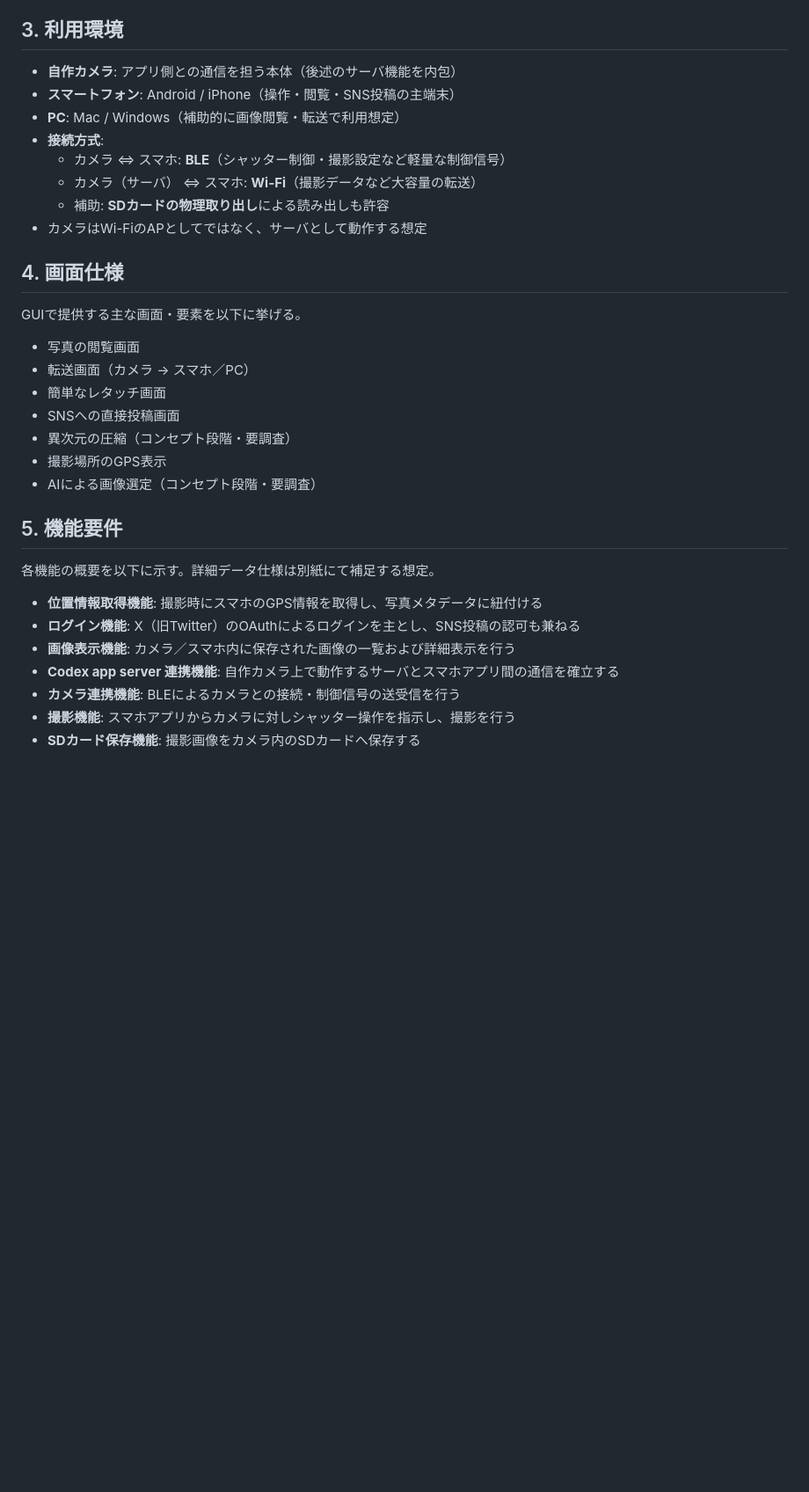
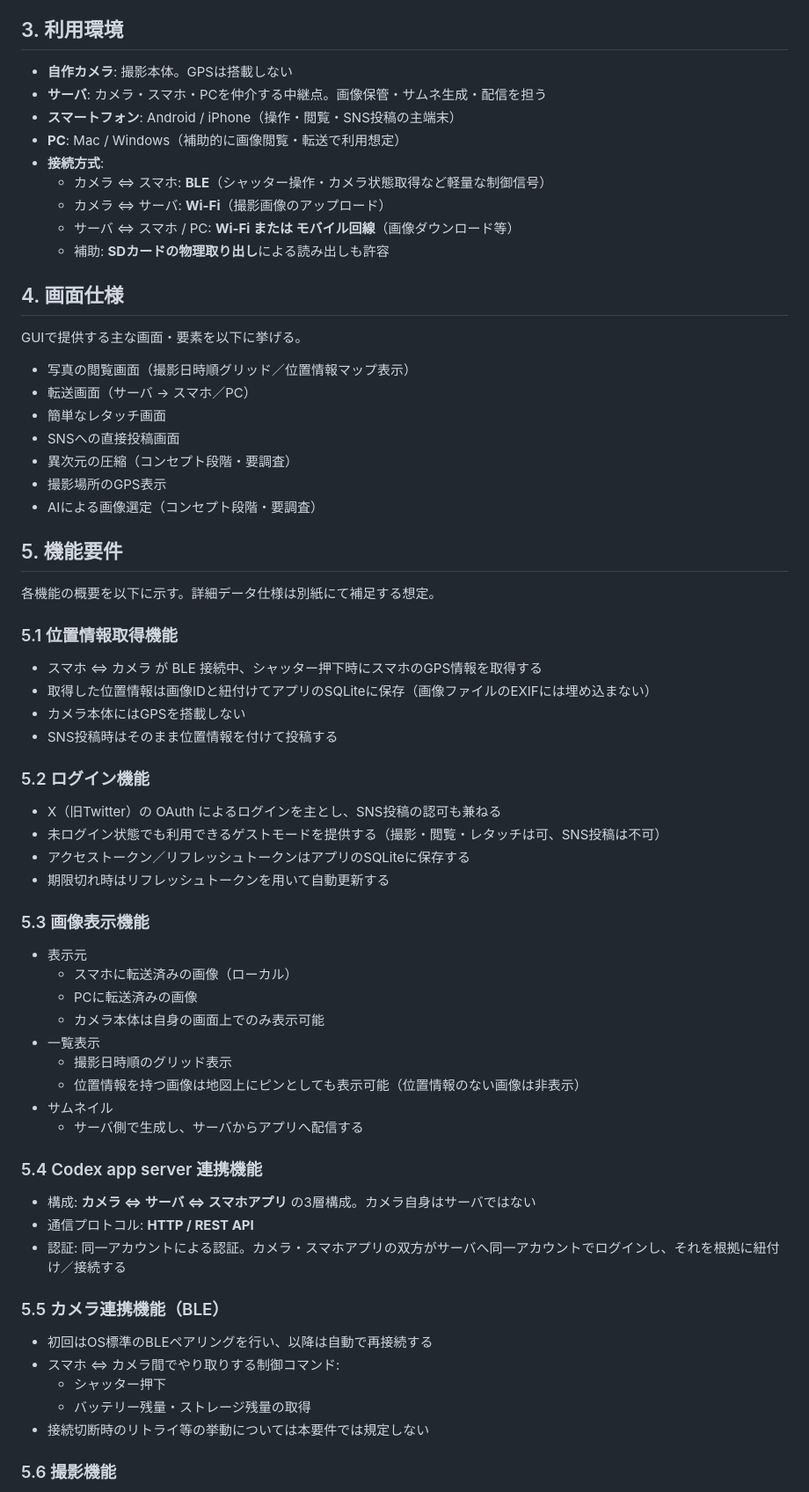
Before and after one commit to tsukuba-cojt/2026nukon, a Markdown page: docs/要求仕様.md, the part around one of its changes. Shown at 88% size. GitHub-like rendering; blank space fills up the shorter version.

Commit message:
要求定義書更新

```diff
--- a/docs/要求仕様.md
+++ b/docs/要求仕様.md
@@ -16,21 +16,22 @@
 
 ## 3. 利用環境
 
-- **自作カメラ**: アプリ側との通信を担う本体（後述のサーバ機能を内包）
+- **自作カメラ**: 撮影本体。GPSは搭載しない
+- **サーバ**: カメラ・スマホ・PCを仲介する中継点。画像保管・サムネ生成・配信を担う
 - **スマートフォン**: Android / iPhone（操作・閲覧・SNS投稿の主端末）
 - **PC**: Mac / Windows（補助的に画像閲覧・転送で利用想定）
 - **接続方式**:
-  - カメラ ⇔ スマホ: **BLE**（シャッター制御・撮影設定など軽量な制御信号）
-  - カメラ（サーバ） ⇔ スマホ: **Wi-Fi**（撮影データなど大容量の転送）
+  - カメラ ⇔ スマホ: **BLE**（シャッター操作・カメラ状態取得など軽量な制御信号）
+  - カメラ ⇔ サーバ: **Wi-Fi**（撮影画像のアップロード）
+  - サーバ ⇔ スマホ / PC: **Wi-Fi または モバイル回線**（画像ダウンロード等）
   - 補助: **SDカードの物理取り出し**による読み出しも許容
-- カメラはWi-FiのAPとしてではなく、サーバとして動作する想定
 
 ## 4. 画面仕様
 
 GUIで提供する主な画面・要素を以下に挙げる。
 
-- 写真の閲覧画面
-- 転送画面（カメラ → スマホ／PC）
+- 写真の閲覧画面（撮影日時順グリッド／位置情報マップ表示）
+- 転送画面（サーバ → スマホ／PC）
 - 簡単なレタッチ画面
 - SNSへの直接投稿画面
 - 異次元の圧縮（コンセプト段階・要調査）
@@ -41,10 +42,45 @@ GUIで提供する主な画面・要素を以下に挙げる。
 
 各機能の概要を以下に示す。詳細データ仕様は別紙にて補足する想定。
 
-- **位置情報取得機能**: 撮影時にスマホのGPS情報を取得し、写真メタデータに紐付ける
-- **ログイン機能**: X（旧Twitter）のOAuthによるログインを主とし、SNS投稿の認可も兼ねる
-- **画像表示機能**: カメラ／スマホ内に保存された画像の一覧および詳細表示を行う
-- **Codex app server 連携機能**: 自作カメラ上で動作するサーバとスマホアプリ間の通信を確立する
-- **カメラ連携機能**: BLEによるカメラとの接続・制御信号の送受信を行う
-- **撮影機能**: スマホアプリからカメラに対しシャッター操作を指示し、撮影を行う
-- **SDカード保存機能**: 撮影画像をカメラ内のSDカードへ保存する
+### 5.1 位置情報取得機能
+
+- スマホ ⇔ カメラ が BLE 接続中、シャッター押下時にスマホのGPS情報を取得する
+- 取得した位置情報は画像IDと紐付けてアプリのSQLiteに保存（画像ファイルのEXIFには埋め込まない）
+- カメラ本体にはGPSを搭載しない
+- SNS投稿時はそのまま位置情報を付けて投稿する
+
+### 5.2 ログイン機能
+
+- X（旧Twitter）の OAuth によるログインを主とし、SNS投稿の認可も兼ねる
+- 未ログイン状態でも利用できるゲストモードを提供する（撮影・閲覧・レタッチは可、SNS投稿は不可）
+- アクセストークン／リフレッシュトークンはアプリのSQLiteに保存する
+- 期限切れ時はリフレッシュトークンを用いて自動更新する
+
+### 5.3 画像表示機能
+
+- 表示元
+  - スマホに転送済みの画像（ローカル）
+  - PCに転送済みの画像
+  - カメラ本体は自身の画面上でのみ表示可能
+- 一覧表示
+  - 撮影日時順のグリッド表示
+  - 位置情報を持つ画像は地図上にピンとしても表示可能（位置情報のない画像は非表示）
+- サムネイル
+  - サーバ側で生成し、サーバからアプリへ配信する
+
+### 5.4 Codex app server 連携機能
+
+- 構成: **カメラ ⇔ サーバ ⇔ スマホアプリ** の3層構成。カメラ自身はサーバではない
+- 通信プロトコル: **HTTP / REST API**
+- 認証: 同一アカウントによる認証。カメラ・スマホアプリの双方がサーバへ同一アカウントでログインし、それを根拠に紐付け／接続する
+
+### 5.5 カメラ連携機能（BLE）
+
+- 初回はOS標準のBLEペアリングを行い、以降は自動で再接続する
+- スマホ ⇔ カメラ間でやり取りする制御コマンド:
+  - シャッター押下
+  - バッテリー残量・ストレージ残量の取得
+- 接続切断時のリトライ等の挙動については本要件では規定しない
+
+### 5.6 撮影機能
+
```
Also changed, not shown: other parts of docs/要求仕様.md (+29 -0 lines).
